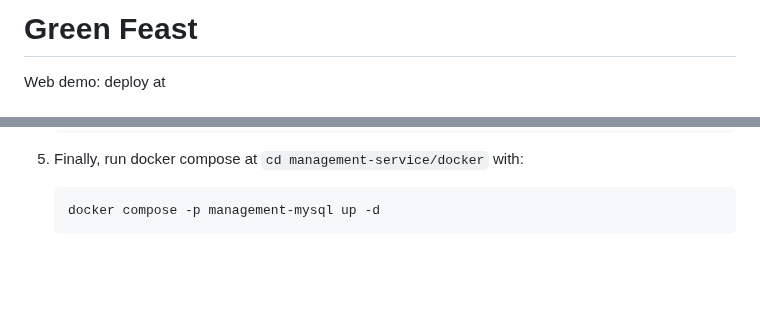
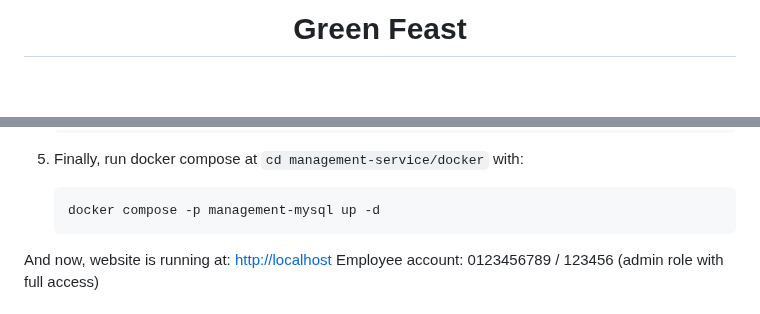
Before and after one commit to duc-hai/GreenFeast, a Markdown page: README.md, 2 parts joined by grey strips. Drawn GitHub-style; blank space fills up the shorter version.

````diff
--- a/README.md
+++ b/README.md
@@ -1,3 +1,2 @@
-# Green Feast
-Web demo: deploy at
+<h1 align="center">Green Feast</h1>
 
@@ -89,4 +115,6 @@ image
     ```
     docker compose -p management-mysql up -d
     ```
+And now, website is running at: [http://localhost](http://localhost)
+Employee account: 0123456789 / 123456 (admin role with full access)
 
````
Also changed, not shown: other parts of README.md (+54 -16 lines).
